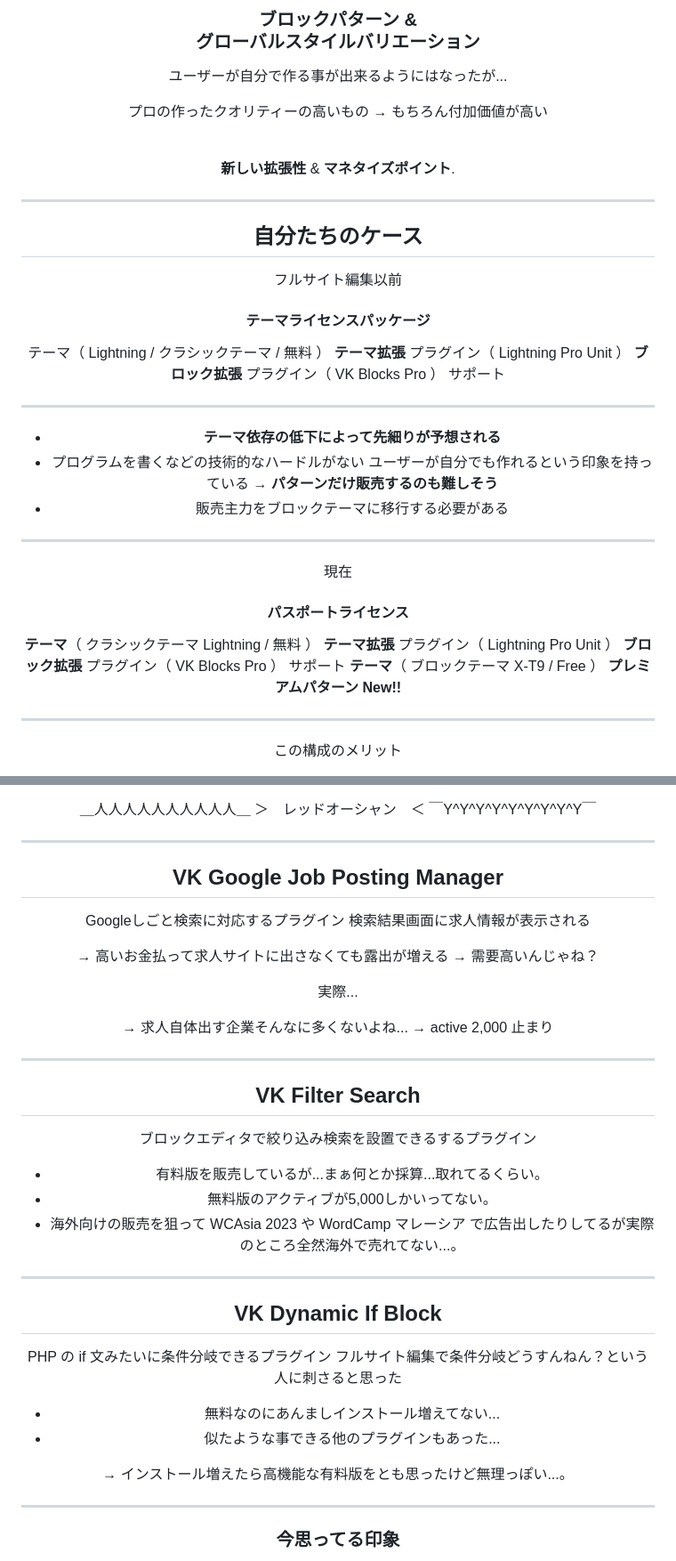
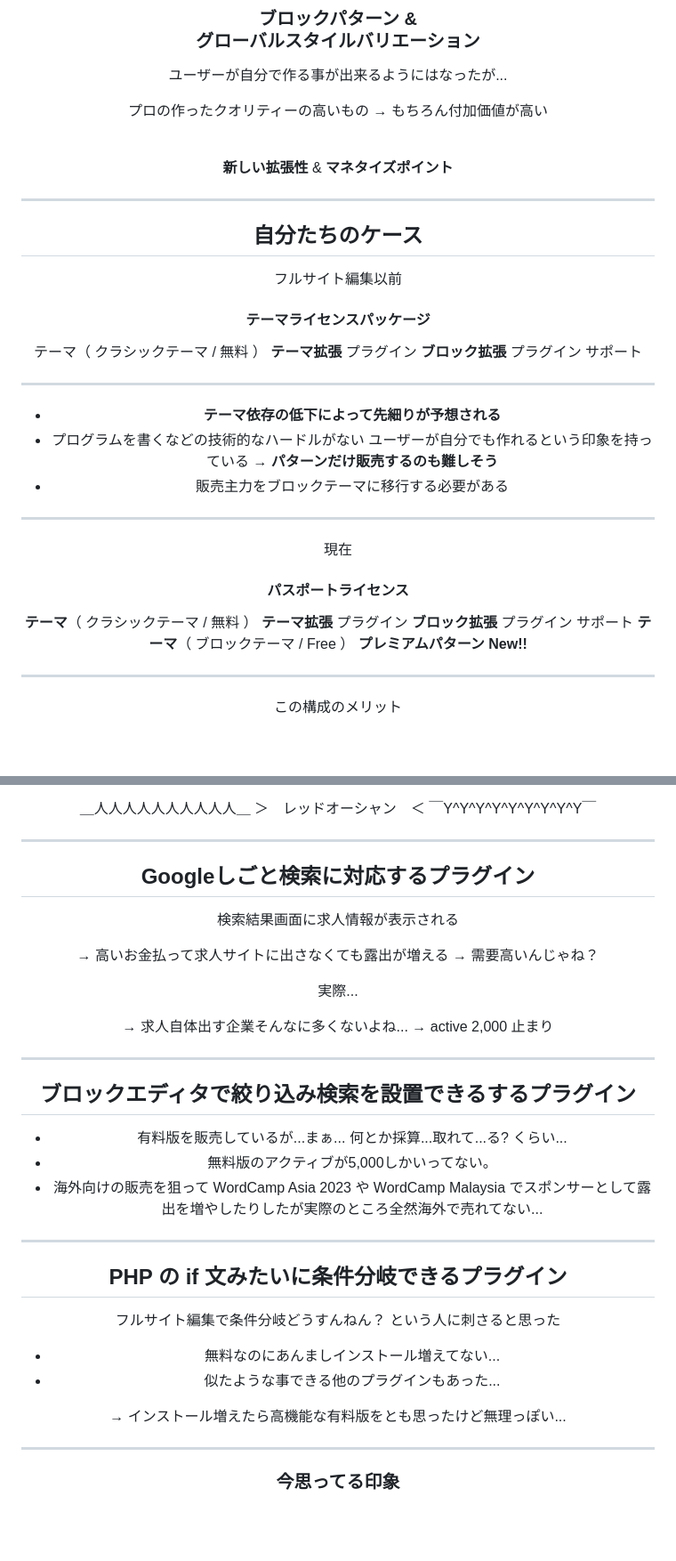
Before and after one commit to vektor-inc/slide, a Markdown page: wctokyo2023.md, 2 parts joined by grey strips. Shown: that part at 89% size. Drawn GitHub-style; blank space fills up the shorter version.

```diff
--- a/wctokyo2023.md
+++ b/wctokyo2023.md
@@ -412,7 +363,7 @@ section p{
 <br>
 
 <div class="alert alert-success text-center" style="font-size:42px">
-<i class="fa-regular fa-thumbs-up"></i> <b class="text-danger">新しい拡張性</b> & <b class="text-danger">マネタイズポイント</b>.
+<i class="fa-regular fa-thumbs-up"></i> <b class="text-danger">新しい拡張性</b> & <b class="text-danger">マネタイズポイント</b>
 </div>
 
 ---
@@ -427,9 +378,9 @@ section p{
 
 <div class="list-icon">
 
-<i class="fa-solid fa-brush"></i> テーマ（ Lightning / クラシックテーマ / 無料 ）
-<i class="fa-solid fa-plug"></i><span class="text-danger"> **テーマ拡張** プラグイン</span>（ Lightning Pro Unit ）
-<i class="fa-solid fa-plug"></i><span class="text-danger"> **ブロック拡張** プラグイン</span>（ VK Blocks Pro ）
+<i class="fa-solid fa-brush"></i> テーマ（ クラシックテーマ / 無料 ）
+<i class="fa-solid fa-plug"></i><span class="text-danger"> **テーマ拡張** プラグイン</span>
+<i class="fa-solid fa-plug"></i><span class="text-danger"> **ブロック拡張** プラグイン</span>
 <i class="fa-solid fa-user-tie"></i><span class="text-danger"> サポート</span>
 
 </div>
@@ -460,11 +411,11 @@ section li{
 
 <div class="list-icon">
 
-<i class="fa-solid fa-brush"></i> **テーマ**（ クラシックテーマ Lightning / 無料 ）
-<i class="fa-solid fa-plug"></i> **テーマ拡張** プラグイン（ Lightning Pro Unit ）
-<i class="fa-solid fa-plug"></i> **ブロック拡張** プラグイン（ VK Blocks Pro ）
+<i class="fa-solid fa-brush"></i> **テーマ**（ クラシックテーマ / 無料 ）
+<i class="fa-solid fa-plug"></i> **テーマ拡張** プラグイン
+<i class="fa-solid fa-plug"></i> **ブロック拡張** プラグイン
 <i class="fa-solid fa-user-tie"></i> サポート
-<span class="text-danger"><i class="fa-solid fa-brush"></i> **テーマ**（ ブロックテーマ X-T9 / Free ）
+<span class="text-danger"><i class="fa-solid fa-brush"></i> **テーマ**（ ブロックテーマ / Free ）
 <span class="text-danger"><i class="fa-solid fa-brush"></i> **プレミアムパターン <i class="fa-solid fa-arrow-left-long"></i> New!!**
 
 </div>
@@ -747,9 +686,8 @@ section p{
 
 ---
 
-##  VK Google Job Posting Manager
+##  Googleしごと検索に対応するプラグイン
 
-Googleしごと検索に対応するプラグイン
 検索結果画面に求人情報が表示される
 
 → 高いお金払って求人サイトに出さなくても露出が増える
@@ -762,25 +700,24 @@ Googleしごと検索に対応するプラグイン
 
 ---
 
-## VK Filter Search
+## ブロックエディタで絞り込み検索を設置できるするプラグイン
 
-ブロックエディタで絞り込み検索を設置できるするプラグイン
-
-* 有料版を販売しているが...まぁ何とか採算...取れてるくらい。
+* 有料版を販売しているが...まぁ...
+  何とか採算...取れて...る? くらい...
 * 無料版のアクティブが5,000しかいってない。
-* 海外向けの販売を狙って WCAsia 2023 や WordCamp マレーシア で広告出したりしてるが実際のところ全然海外で売れてない...。
+* 海外向けの販売を狙って WordCamp Asia 2023 や WordCamp Malaysia でスポンサーとして露出を増やしたりしたが実際のところ全然海外で売れてない...
 
 ---
 
-## VK Dynamic If Block
+## PHP の if 文みたいに条件分岐できるプラグイン
 
-PHP の if 文みたいに条件分岐できるプラグイン
-フルサイト編集で条件分岐どうすんねん？という人に刺さると思った
+フルサイト編集で条件分岐どうすんねん？
+という人に刺さると思った
 
 * 無料なのにあんましインストール増えてない...
 * 似たような事できる他のプラグインもあった...
 
-→ インストール増えたら高機能な有料版をとも思ったけど無理っぽい...。
+→ インストール増えたら高機能な有料版をとも思ったけど無理っぽい...
 
 ---
 
```
Also changed, not shown: other parts of wctokyo2023.md (+22 -86 lines), images/bg-patterns-api.png, 1 other file.
